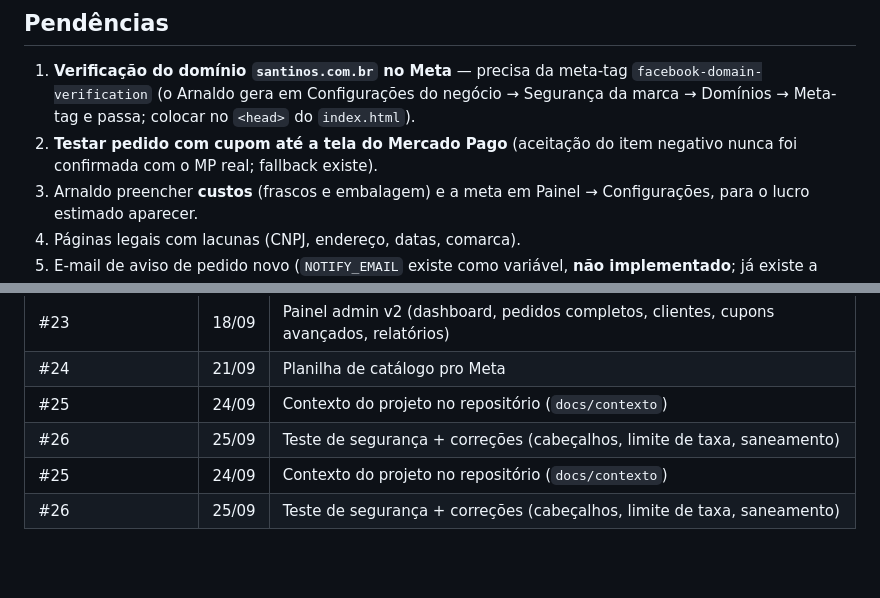
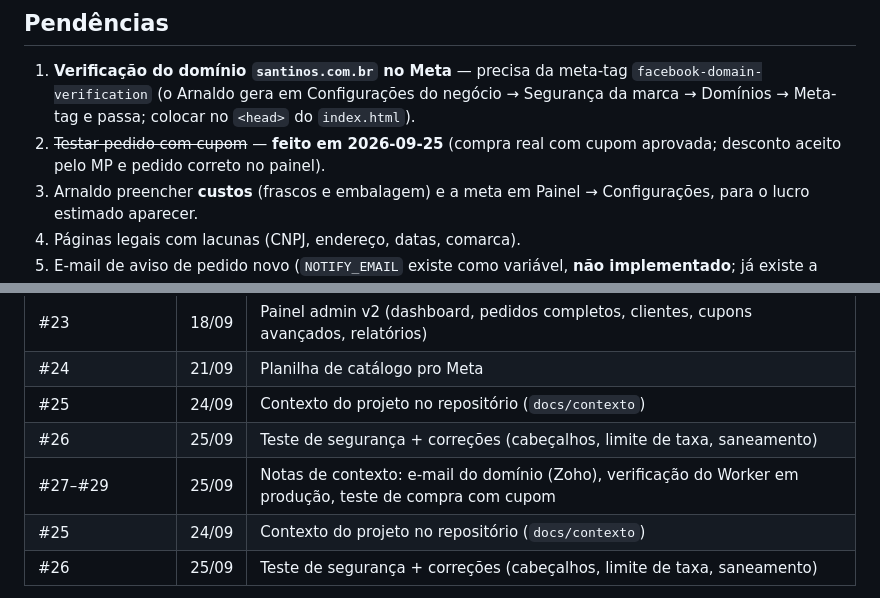
Before and after one commit to arnaldohungria/santinos, a Markdown page: docs/contexto/00-LEIA-PRIMEIRO.md, 2 parts joined by grey strips. Drawn GitHub-style; blank space fills up the shorter version.

Commit message:
Contexto: teste de compra real com cupom confirmado
Co-Authored-By: Claude Sonnet 5 <noreply@anthropic.com>

```diff
--- a/docs/contexto/00-LEIA-PRIMEIRO.md
+++ b/docs/contexto/00-LEIA-PRIMEIRO.md
@@ -96,7 +96,7 @@ Conta de anúncios Meta: `920054342570415` (conjunto de dados/Pixel "Santinos").
 
 1. **Verificação do domínio `santinos.com.br` no Meta** — precisa da meta-tag `facebook-domain-verification` (o Arnaldo gera em
    Configurações do negócio → Segurança da marca → Domínios → Meta-tag e passa; colocar no `<head>` do `index.html`).
-2. **Testar pedido com cupom até a tela do Mercado Pago** (aceitação do item negativo nunca foi confirmada com o MP real; fallback existe).
+2. ~~Testar pedido com cupom~~ — **feito em 2026-09-25** (compra real com cupom aprovada; desconto aceito pelo MP e pedido correto no painel).
 3. Arnaldo preencher **custos** (frascos e embalagem) e a meta em Painel → Configurações, para o lucro estimado aparecer.
 4. Páginas legais com lacunas (CNPJ, endereço, datas, comarca).
 5. E-mail de aviso de pedido novo (`NOTIFY_EMAIL` existe como variável, **não implementado**; já existe a caixa `contato@`, falta um serviço de envio).
@@ -123,6 +123,7 @@ Conta de anúncios Meta: `920054342570415` (conjunto de dados/Pixel "Santinos").
 | #24 | 21/09 | Planilha de catálogo pro Meta |
 | #25 | 24/09 | Contexto do projeto no repositório (`docs/contexto`) |
 | #26 | 25/09 | Teste de segurança + correções (cabeçalhos, limite de taxa, saneamento) |
+| #27–#29 | 25/09 | Notas de contexto: e-mail do domínio (Zoho), verificação do Worker em produção, teste de compra com cupom |
 | #25 | 24/09 | Contexto do projeto no repositório (`docs/contexto`) |
 | #26 | 25/09 | Teste de segurança + correções (cabeçalhos, limite de taxa, saneamento) |
 
```
Also changed, not shown: 1 other file.
